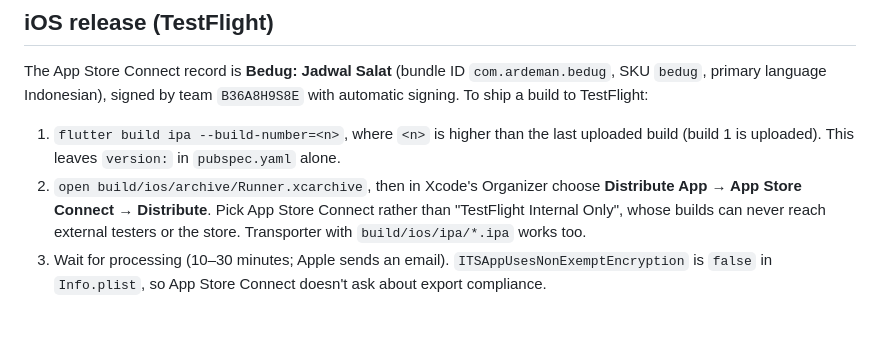
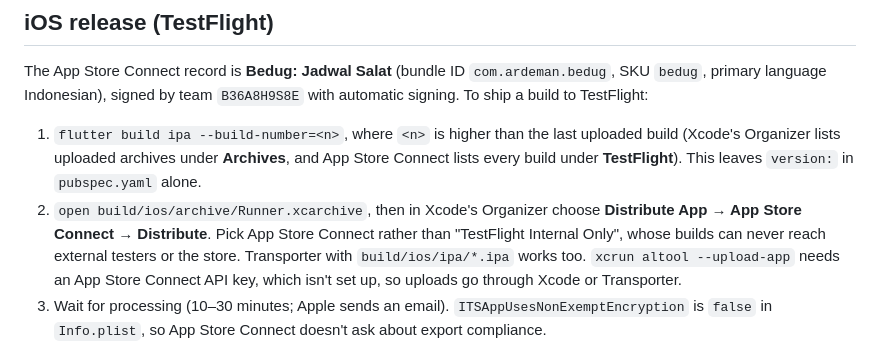
Before and after one commit to ardeman/project_bedug_flutter, a Markdown page: README.md, the part around the change. GitHub-like rendering; blank space fills up the shorter version.

Commit message:
docs(readme): find the last TestFlight build number in Organizer
The README named build 1 as the last upload, which went stale with every
upload. Point to where the uploaded builds are listed instead, and note
that command-line uploads need an App Store Connect API key.

Co-Authored-By: Claude Opus 5.5 <noreply@anthropic.com>

```diff
--- a/README.md
+++ b/README.md
@@ -305,8 +305,8 @@ Every push to `master` deploys, and other branches get preview URLs.
 
 The App Store Connect record is **Bedug: Jadwal Salat** (bundle ID `com.ardeman.bedug`, SKU `bedug`, primary language Indonesian), signed by team `B36A8H9S8E` with automatic signing. To ship a build to TestFlight:
 
-1. `flutter build ipa --build-number=<n>`, where `<n>` is higher than the last uploaded build (build 1 is uploaded). This leaves `version:` in `pubspec.yaml` alone.
-2. `open build/ios/archive/Runner.xcarchive`, then in Xcode's Organizer choose **Distribute App → App Store Connect → Distribute**. Pick App Store Connect rather than "TestFlight Internal Only", whose builds can never reach external testers or the store. Transporter with `build/ios/ipa/*.ipa` works too.
+1. `flutter build ipa --build-number=<n>`, where `<n>` is higher than the last uploaded build (Xcode's Organizer lists uploaded archives under **Archives**, and App Store Connect lists every build under **TestFlight**). This leaves `version:` in `pubspec.yaml` alone.
+2. `open build/ios/archive/Runner.xcarchive`, then in Xcode's Organizer choose **Distribute App → App Store Connect → Distribute**. Pick App Store Connect rather than "TestFlight Internal Only", whose builds can never reach external testers or the store. Transporter with `build/ios/ipa/*.ipa` works too. `xcrun altool --upload-app` needs an App Store Connect API key, which isn't set up, so uploads go through Xcode or Transporter.
 3. Wait for processing (10–30 minutes; Apple sends an email). `ITSAppUsesNonExemptEncryption` is `false` in `Info.plist`, so App Store Connect doesn't ask about export compliance.
 4. With automatic distribution on in the internal testing group, each new build reaches testers without a click; otherwise add the build to the group. Testers install it with the TestFlight app on the Apple ID they were invited with. Add people under **TestFlight → Internal Testing** (they must be users in Users and Access); external testers need a group under **External Testing** and a Beta App Review.
 
```
